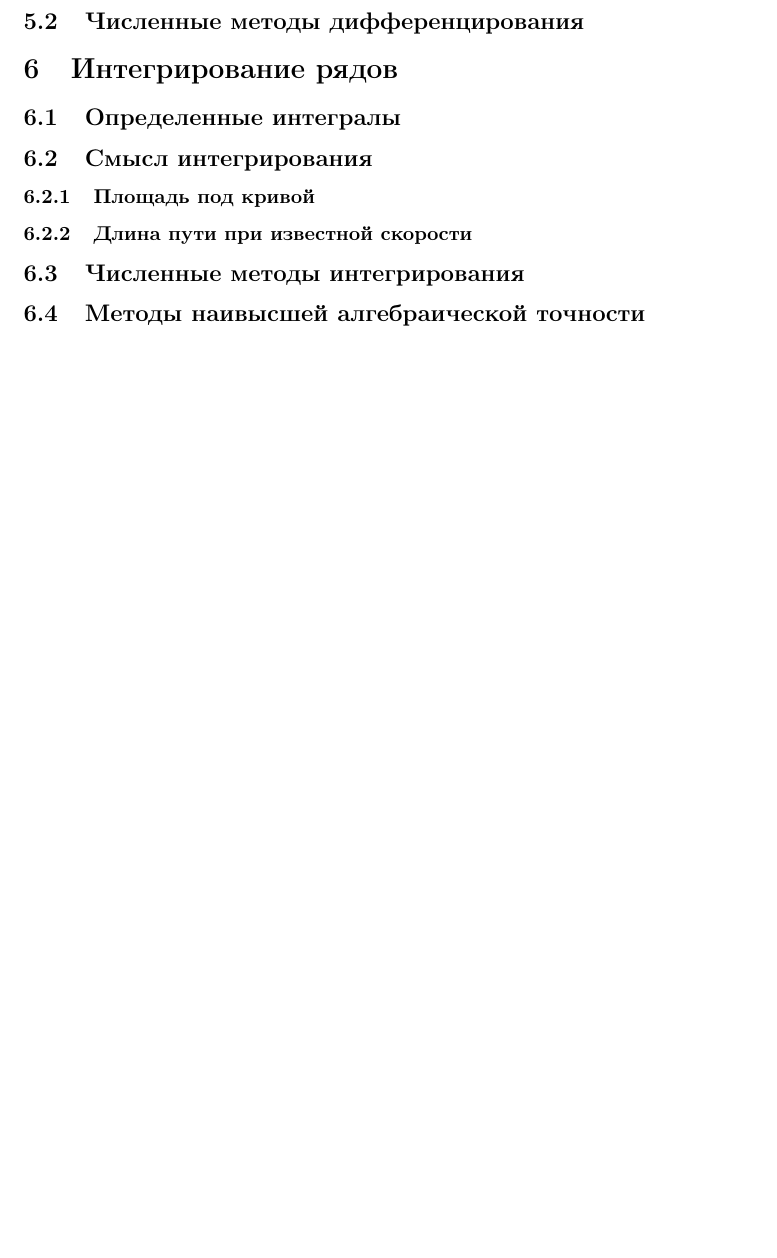
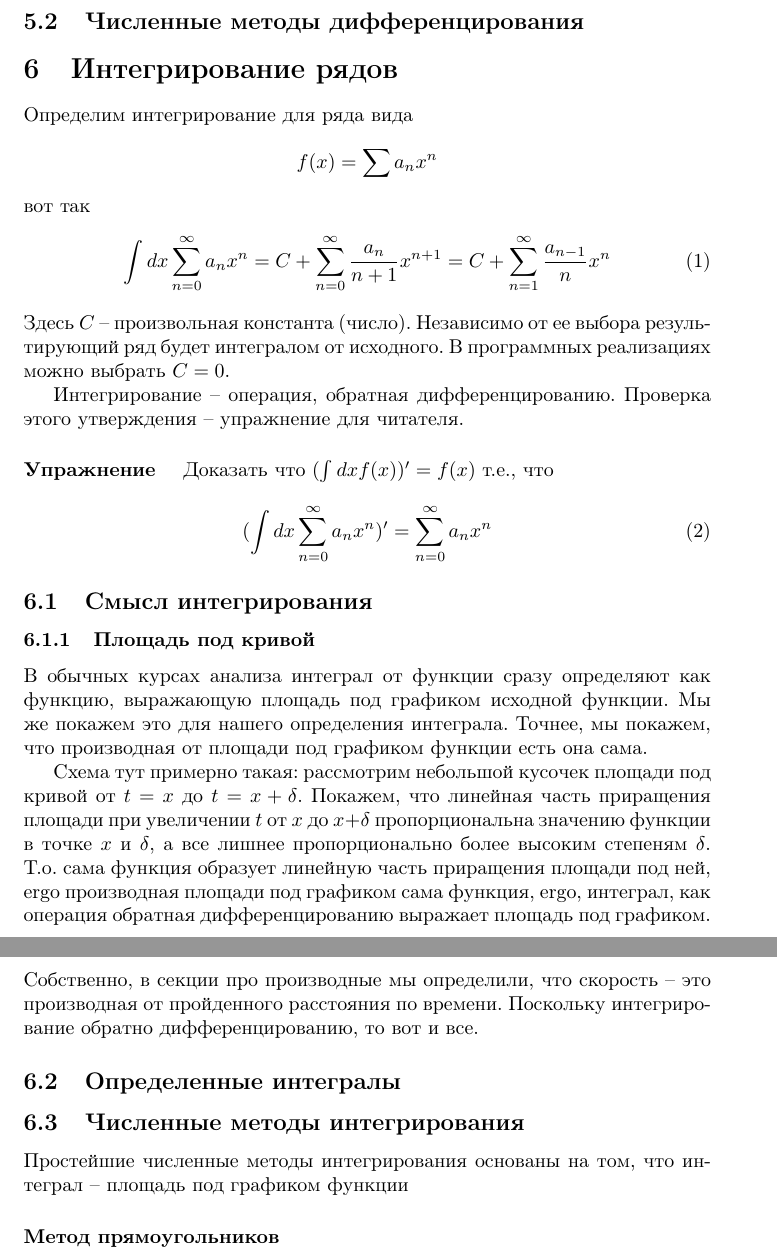
Before and after one commit to begemotv2718/matan, a LaTeX document (perlcalculus.tex): part of page 3 of 4 before the commit and two parts of pages 3 and 4 of 6 after it, the two joined at a grey line, cut so that both start at the same text, the shorter picture padded with empty space. Compiled offline with pdfLaTeX.

Commit message:
Some edits

```diff
--- a/perlcalculus.tex
+++ b/perlcalculus.tex
@@ -35,11 +45,45 @@ $7 z +5 z^2$.
 \subsubsection{Смысл высших производных}
 \subsection{Численные методы дифференцирования}
 \section{Интегрирование рядов}
-\subsection{Определенные интегралы}
+%%note Может быть определить сразу интегрирование как операцию обратную дифференцированию? This will make a story...
+
+Определим интегрирование для ряда вида $$f(x) = \sum a_n x^n$$ вот так
+\begin{equation}
+\label{eq-integral}
+\int dx \sum_{n=0}^{\infty} a_n x^n = C+\sum_{n=0}^{\infty} \frac{a_n}{n+1} x^{n+1} = C+\sum_{n=1}^{\infty}\frac{a_{n-1}}{n}x^n
+\end{equation}
+Здесь $C$ -- произвольная константа (число). Независимо от ее выбора результирующий ряд будет интегралом от исходного. В программных реализациях можно выбрать $C=0$.
+
+Интегрирование -- операция, обратная дифференцированию. Проверка этого утверждения -- упражнение для читателя.
+\begin{excercise}
+Доказать что $(\int dx f(x))' = f(x)$ т.е., что
+\begin{equation}
+\label{eq-int-inverse}
+(\int dx  \sum_{n=0}^{\infty} a_n x^n )' =  \sum_{n=0}^{\infty} a_n x^n
+\end{equation}
+\end{excercise}
 \subsection{Смысл интегрирования}
 \subsubsection{Площадь под кривой}
+В обычных курсах анализа интеграл от функции сразу определяют как
+функцию, выражающую площадь под графиком исходной функции. Мы же
+покажем это для нашего определения интеграла. Точнее, мы покажем, что
+производная от площади под графиком функции есть она сама.
+
+Схема тут примерно такая: рассмотрим небольшой кусочек площади под
+кривой от $t=x$ до $t=x+\delta$. Покажем, что линейная часть
+приращения площади при увеличении $t$ от $x$ до $x+\delta$
+пропорциональна значению функции в точке $x$ и $\delta$, а все лишнее
+пропорционально более высоким степеням $\delta$. Т.о. сама функция
+образует линейную часть приращения площади под ней, ergo производная
+площади под графиком сама функция, ergo, интеграл, как операция
+обратная дифференцированию выражает площадь под графиком.
+
 \subsubsection{Длина пути при известной скорости}
+Собственно, в секции про производные мы определили, что скорость -- это производная от пройденного расстояния по времени. Поскольку интегрирование обратно дифференцированию, то вот и все.
+\subsection{Определенные интегралы}
 \subsection{Численные методы интегрирования}
+Простейшие численные методы интегрирования основаны на том, что интеграл -- площадь под графиком функции
+\paragraph{Метод прямоугольников}
 \subsection{Методы наивысшей алгебраической точности}
 \subsection{Аналитические методы интегрирования}
 \subsubsection{Замена переменной}
```
Also changed, not shown: perlcalculus.tex (14 more changed lines).
